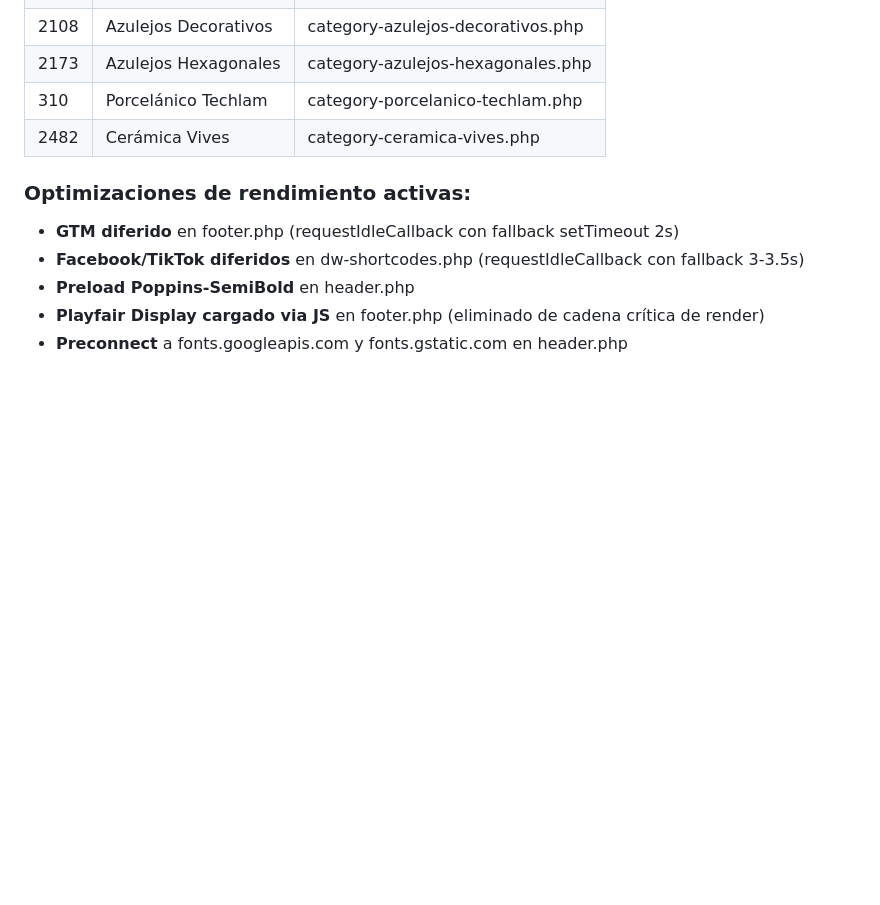
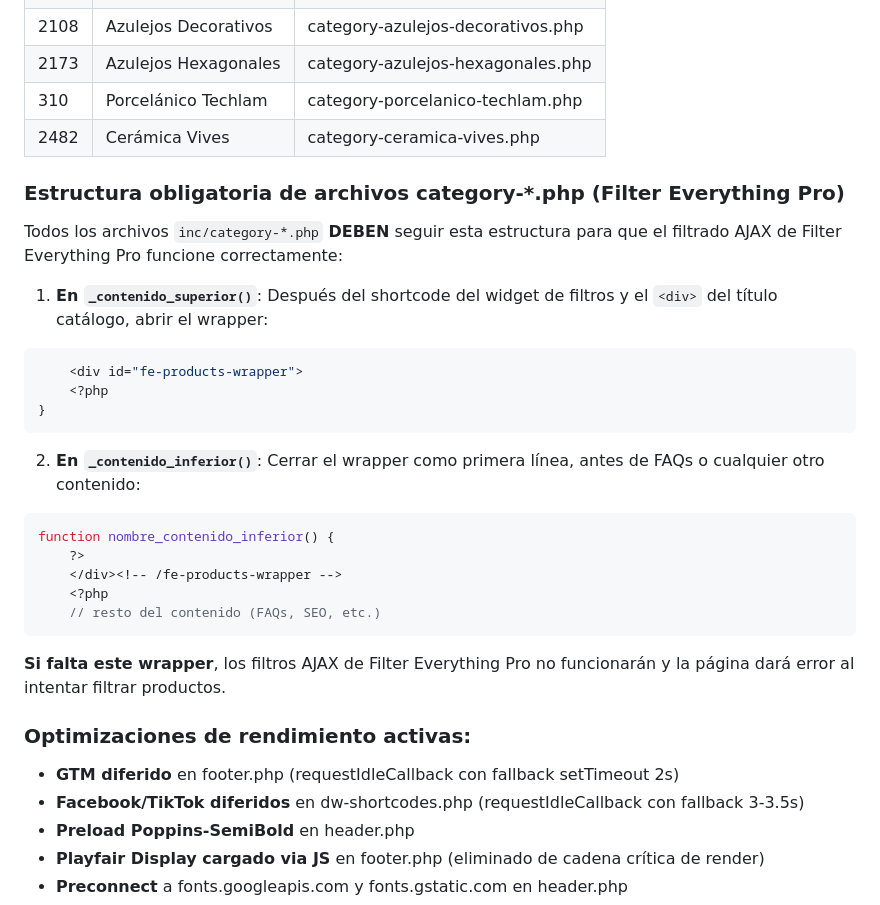
Before and after one commit to IAparatodos/Coco, a Markdown page: CLAUDE.md, the part around the change. Rendered like a GitHub page; blank space fills up the shorter version.

Commit message:
docs: document fe-products-wrapper requirement for category templates
Added mandatory structure section to CLAUDE.md explaining that all
category-*.php files must include the fe-products-wrapper div for
Filter Everything Pro AJAX filtering to work.

https://claude.ai/code/session_01Gr5zrf4qCfWRP85k3aygD6

````diff
--- a/CLAUDE.md
+++ b/CLAUDE.md
@@ -84,6 +84,28 @@ Este archivo contiene:
 | 310 | Porcelánico Techlam | category-porcelanico-techlam.php |
 | 2482 | Cerámica Vives | category-ceramica-vives.php |
 
+### Estructura obligatoria de archivos category-*.php (Filter Everything Pro)
+
+Todos los archivos `inc/category-*.php` **DEBEN** seguir esta estructura para que el filtrado AJAX de Filter Everything Pro funcione correctamente:
+
+1. **En `_contenido_superior()`**: Después del shortcode del widget de filtros y el `<div>` del título catálogo, abrir el wrapper:
+```php
+    <div id="fe-products-wrapper">
+    <?php
+}
+```
+
+2. **En `_contenido_inferior()`**: Cerrar el wrapper como primera línea, antes de FAQs o cualquier otro contenido:
+```php
+function nombre_contenido_inferior() {
+    ?>
+    </div><!-- /fe-products-wrapper -->
+    <?php
+    // resto del contenido (FAQs, SEO, etc.)
+```
+
+**Si falta este wrapper**, los filtros AJAX de Filter Everything Pro no funcionarán y la página dará error al intentar filtrar productos.
+
 ### Optimizaciones de rendimiento activas:
 
 - **GTM diferido** en footer.php (requestIdleCallback con fallback setTimeout 2s)
````
